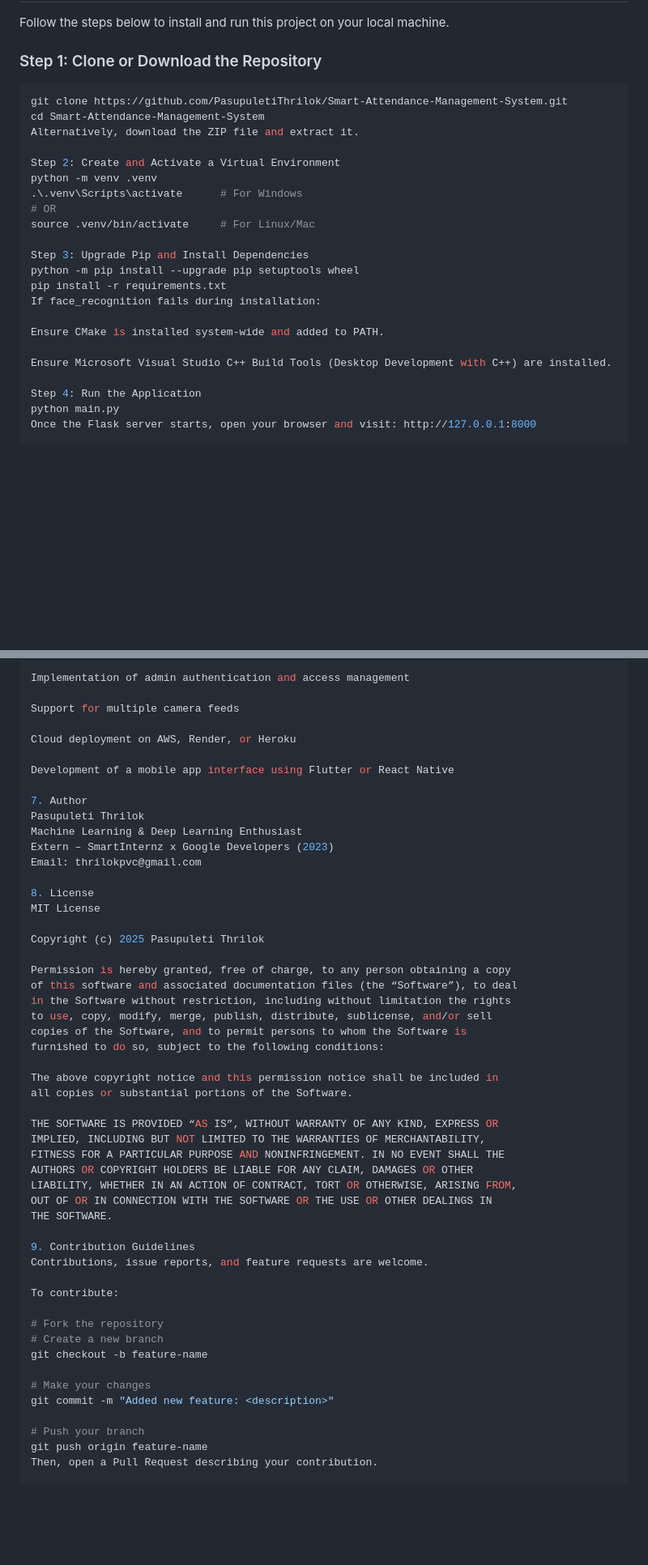
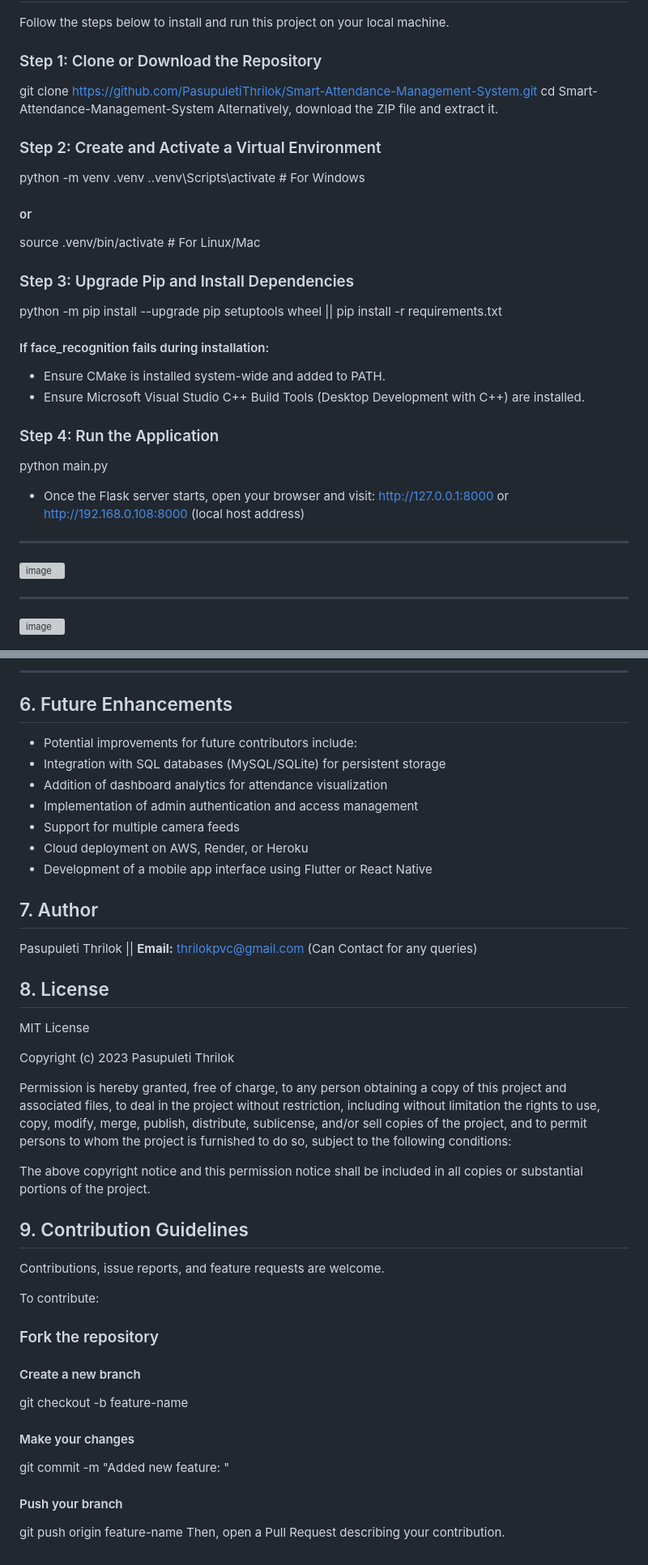
Before and after one commit to PasupuletiThrilok/Smart-Attendance-Management-System, a Markdown page: README.md, 2 parts joined by grey strips. Shown at 81% size. GitHub-like rendering; blank space fills up the shorter version; grey boxes are pictures that could not be loaded.

Commit message:
Refactor README for clarity and formatting
Removed redundant line breaks and improved formatting in the README. Updated author email format and corrected copyright year.

````diff
--- a/README.md
+++ b/README.md
@@ -61,27 +60,30 @@ This project was completed as part of the **SmartInternz Externship Program** in
 Follow the steps below to install and run this project on your local machine.
 
 ### Step 1: Clone or Download the Repository
-```bash
 git clone https://github.com/PasupuletiThrilok/Smart-Attendance-Management-System.git
 cd Smart-Attendance-Management-System
 Alternatively, download the ZIP file and extract it.
 
-Step 2: Create and Activate a Virtual Environment
+### Step 2: Create and Activate a Virtual Environment
 python -m venv .venv
 .\.venv\Scripts\activate      # For Windows
-# OR
+#### or
 source .venv/bin/activate     # For Linux/Mac
 
-Step 3: Upgrade Pip and Install Dependencies
-python -m pip install --upgrade pip setuptools wheel
+### Step 3: Upgrade Pip and Install Dependencies
+python -m pip install --upgrade pip setuptools wheel ||
 pip install -r requirements.txt
-If face_recognition fails during installation:
+#### If face_recognition fails during installation:
+- Ensure CMake is installed system-wide and added to PATH.
+- Ensure Microsoft Visual Studio C++ Build Tools (Desktop Development with C++) are installed.
 
-Ensure CMake is installed system-wide and added to PATH.
+### Step 4: Run the Application
+python main.py
+- Once the Flask server starts, open your browser and visit: http://127.0.0.1:8000 or http://192.168.0.108:8000 (local host address)
 
-Ensure Microsoft Visual Studio C++ Build Tools (Desktop Development with C++) are installed.
+---
+<img width="1920" height="1140" alt="image" src="https://github.com/user-attachments/assets/7fd07b52-8c6c-48cf-87b5-bcce03a0b80d" />
 
-Step 4: Run the Application
-python main.py
-Once the Flask server starts, open your browser and visit: http://127.0.0.1:8000
+---
+<img width="1920" height="1140" alt="image" src="https://github.com/user-attachments/assets/c91c1d51-9f46-49ae-b367-35aa55f1ec9c" />
 
@@ -94,53 +98,45 @@ Addition of dashboard analytics for attendance visualization
 
-Implementation of admin authentication and access management
+---
+## 6. Future Enhancements
+- Potential improvements for future contributors include:
+- Integration with SQL databases (MySQL/SQLite) for persistent storage
+- Addition of dashboard analytics for attendance visualization
+- Implementation of admin authentication and access management
+- Support for multiple camera feeds
+- Cloud deployment on AWS, Render, or Heroku
+- Development of a mobile app interface using Flutter or React Native
 
-Support for multiple camera feeds
+## 7. Author
+Pasupuleti Thrilok ||
+**Email:** thrilokpvc@gmail.com (Can Contact for any queries)
 
-Cloud deployment on AWS, Render, or Heroku
-
-Development of a mobile app interface using Flutter or React Native
-
-7. Author
-Pasupuleti Thrilok
-Machine Learning & Deep Learning Enthusiast
-Extern – SmartInternz x Google Developers (2023)
-Email: thrilokpvc@gmail.com
-
-8. License
+## 8. License
 MIT License
 
-Copyright (c) 2025 Pasupuleti Thrilok
+Copyright (c) 2023 Pasupuleti Thrilok
 
 Permission is hereby granted, free of charge, to any person obtaining a copy
-of this software and associated documentation files (the “Software”), to deal
-in the Software without restriction, including without limitation the rights
+of this project and associated files, to deal
+in the project without restriction, including without limitation the rights
 to use, copy, modify, merge, publish, distribute, sublicense, and/or sell
-copies of the Software, and to permit persons to whom the Software is
+copies of the project, and to permit persons to whom the project is
 furnished to do so, subject to the following conditions:
 
 The above copyright notice and this permission notice shall be included in
-all copies or substantial portions of the Software.
+all copies or substantial portions of the project.
 
-THE SOFTWARE IS PROVIDED “AS IS”, WITHOUT WARRANTY OF ANY KIND, EXPRESS OR
-IMPLIED, INCLUDING BUT NOT LIMITED TO THE WARRANTIES OF MERCHANTABILITY,
-FITNESS FOR A PARTICULAR PURPOSE AND NONINFRINGEMENT. IN NO EVENT SHALL THE
-AUTHORS OR COPYRIGHT HOLDERS BE LIABLE FOR ANY CLAIM, DAMAGES OR OTHER
-LIABILITY, WHETHER IN AN ACTION OF CONTRACT, TORT OR OTHERWISE, ARISING FROM,
-OUT OF OR IN CONNECTION WITH THE SOFTWARE OR THE USE OR OTHER DEALINGS IN
-THE SOFTWARE.
-
-9. Contribution Guidelines
+## 9. Contribution Guidelines
 Contributions, issue reports, and feature requests are welcome.
 
 To contribute:
 
-# Fork the repository
-# Create a new branch
+### Fork the repository
+#### Create a new branch
 git checkout -b feature-name
 
-# Make your changes
+#### Make your changes
 git commit -m "Added new feature: <description>"
 
-# Push your branch
+#### Push your branch
 git push origin feature-name
 Then, open a Pull Request describing your contribution.
````
Also changed, not shown: other parts of README.md (+7 -6 lines).
